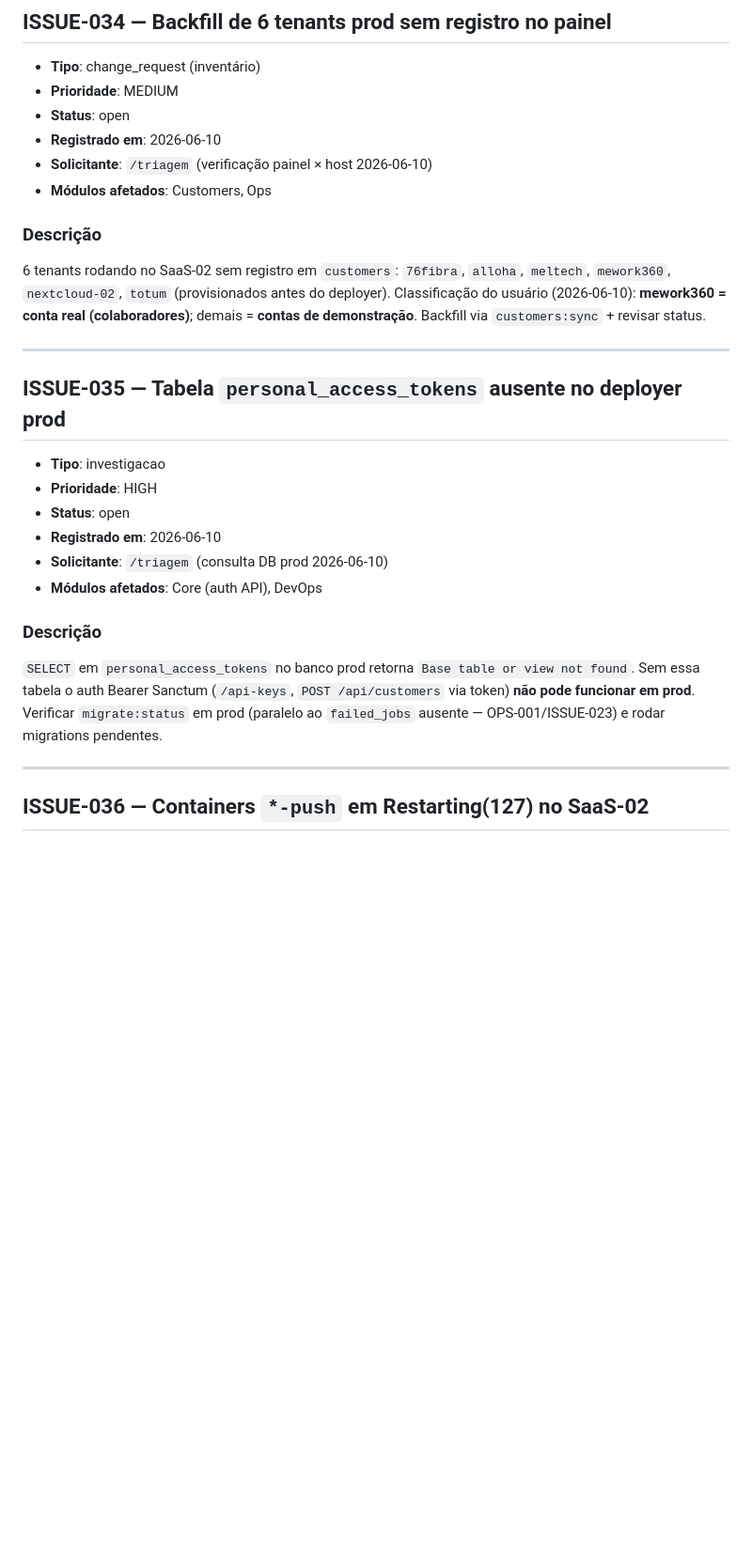
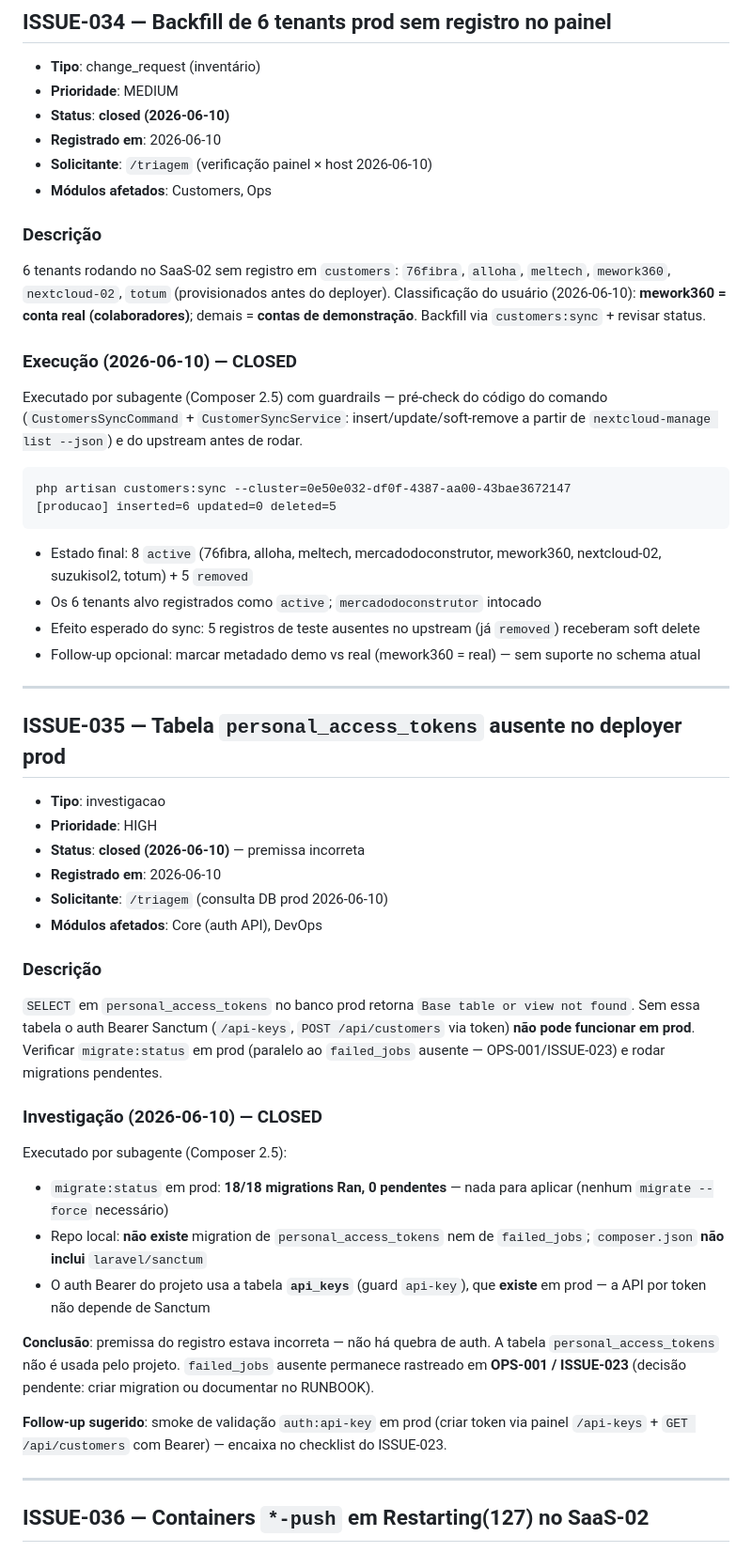
Before and after one commit to gabrielsouzaa-97/work-platform-api-gabriel, a Markdown page: docs/ISSUES.md, the part around one of its changes. Shown at 94% size. Rendered like a GitHub page; blank space fills up the shorter version.

Commit message:
docs(issues): close ISSUE-034 and ISSUE-035 with prod ops evidence
ISSUE-034 closed after customers:sync backfilled 6 tenants on cluster producao.
ISSUE-035 closed as incorrect Sanctum premise; API auth uses api_keys table.

````diff
--- a/docs/ISSUES.md
+++ b/docs/ISSUES.md
@@ -98,7 +98,7 @@ Evidência pós-remove: `nextcloud-manage list --json` → 8 tenants (sem os 3).
 
 - **Tipo**: change_request (inventário)
 - **Prioridade**: MEDIUM
-- **Status**: open
+- **Status**: **closed (2026-06-10)**
 - **Registrado em**: 2026-06-10
 - **Solicitante**: `/triagem` (verificação painel × host 2026-06-10)
 - **Módulos afetados**: Customers, Ops
@@ -107,13 +107,27 @@ Evidência pós-remove: `nextcloud-manage list --json` → 8 tenants (sem os 3).
 
 6 tenants rodando no SaaS-02 sem registro em `customers`: `76fibra`, `alloha`, `meltech`, `mework360`, `nextcloud-02`, `totum` (provisionados antes do deployer). Classificação do usuário (2026-06-10): **mework360 = conta real (colaboradores)**; demais = **contas de demonstração**. Backfill via `customers:sync` + revisar status.
 
+### Execução (2026-06-10) — CLOSED
+
+Executado por subagente (Composer 2.5) com guardrails — pré-check do código do comando (`CustomersSyncCommand` + `CustomerSyncService`: insert/update/soft-remove a partir de `nextcloud-manage list --json`) e do upstream antes de rodar.
+
+```text
+php artisan customers:sync --cluster=0e50e032-df0f-4387-aa00-43bae3672147
+[producao] inserted=6 updated=0 deleted=5
+```
+
+- Estado final: 8 `active` (76fibra, alloha, meltech, mercadodoconstrutor, mework360, nextcloud-02, suzukisol2, totum) + 5 `removed`
+- Os 6 tenants alvo registrados como `active`; `mercadodoconstrutor` intocado
+- Efeito esperado do sync: 5 registros de teste ausentes no upstream (já `removed`) receberam soft delete
+- Follow-up opcional: marcar metadado demo vs real (mework360 = real) — sem suporte no schema atual
+
 ---
 
 ## ISSUE-035 — Tabela `personal_access_tokens` ausente no deployer prod
 
 - **Tipo**: investigacao
 - **Prioridade**: HIGH
-- **Status**: open
+- **Status**: **closed (2026-06-10)** — premissa incorreta
 - **Registrado em**: 2026-06-10
 - **Solicitante**: `/triagem` (consulta DB prod 2026-06-10)
 - **Módulos afetados**: Core (auth API), DevOps
@@ -121,6 +135,18 @@ Evidência pós-remove: `nextcloud-manage list --json` → 8 tenants (sem os 3).
 ### Descrição
 
 `SELECT` em `personal_access_tokens` no banco prod retorna `Base table or view not found`. Sem essa tabela o auth Bearer Sanctum (`/api-keys`, `POST /api/customers` via token) **não pode funcionar em prod**. Verificar `migrate:status` em prod (paralelo ao `failed_jobs` ausente — OPS-001/ISSUE-023) e rodar migrations pendentes.
+
+### Investigação (2026-06-10) — CLOSED
+
+Executado por subagente (Composer 2.5):
+
+- `migrate:status` em prod: **18/18 migrations Ran, 0 pendentes** — nada para aplicar (nenhum `migrate --force` necessário)
+- Repo local: **não existe** migration de `personal_access_tokens` nem de `failed_jobs`; `composer.json` **não inclui** `laravel/sanctum`
+- O auth Bearer do projeto usa a tabela **`api_keys`** (guard `api-key`), que **existe** em prod — a API por token não depende de Sanctum
+
+**Conclusão**: premissa do registro estava incorreta — não há quebra de auth. A tabela `personal_access_tokens` não é usada pelo projeto. `failed_jobs` ausente permanece rastreado em **OPS-001 / ISSUE-023** (decisão pendente: criar migration ou documentar no RUNBOOK).
+
+**Follow-up sugerido**: smoke de validação `auth:api-key` em prod (criar token via painel `/api-keys` + `GET /api/customers` com Bearer) — encaixa no checklist do ISSUE-023.
 
 ---
 
````
Also changed, not shown: other parts of docs/ISSUES.md (+2 -2 lines).
